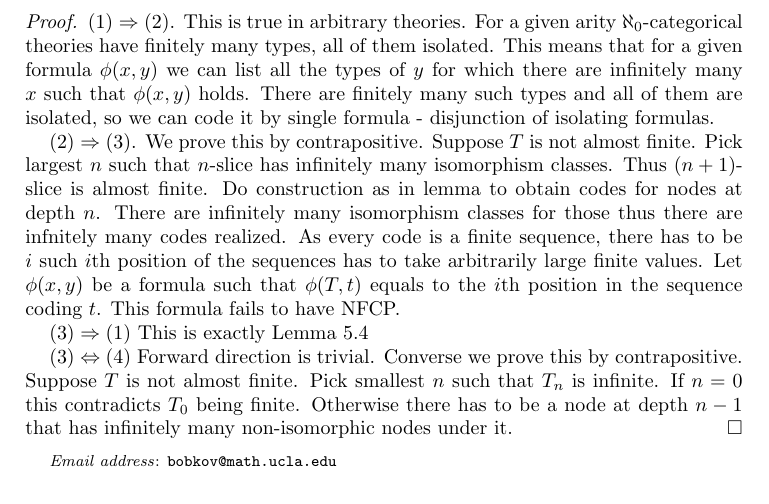
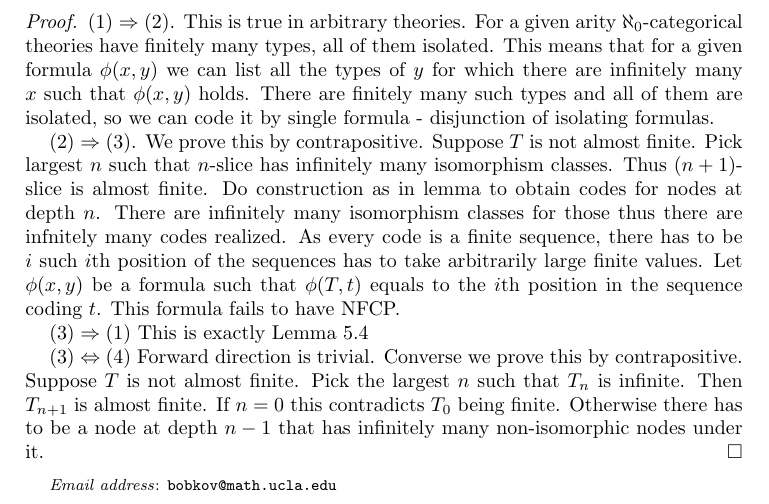
Before and after one commit to antonbobkov/Research, a LaTeX paper (research/Trees vc-density.tex): part of page 11 of 11, cut so that both start at the same text. Compiled offline with pdfLaTeX.

Commit message:
/ ‘research/Trees vc-density.tex’

```diff
--- a/research/Trees vc-density.tex
+++ b/research/Trees vc-density.tex
@@ -410,7 +410,7 @@ Note that conditions (3) and (4) are purely combinatorial.
 
 	$(3) \Rightarrow (1)$ This is exactly Lemma \ref{lm_tree_code} % not really
 
-	$(3) \Leftrightarrow (4)$ Forward direction is trivial. Converse we prove this by contrapositive. Suppose $T$ is not almost finite. Pick smallest $n$ such that $T_n$ is infinite. If $n=0$ this contradicts $T_0$ being finite. Otherwise there has to be a node at depth $n-1$ that has infinitely many non-isomorphic nodes under it.
+	$(3) \Leftrightarrow (4)$ Forward direction is trivial. Converse we prove this by contrapositive. Suppose $T$ is not almost finite. Pick the largest $n$ such that $T_n$ is infinite. Then $T_{n+1}$ is almost finite. If $n=0$ this contradicts $T_0$ being finite. Otherwise there has to be a node at depth $n-1$ that has infinitely many non-isomorphic nodes under it.
 \end{proof}
 
 \end{document}
```
